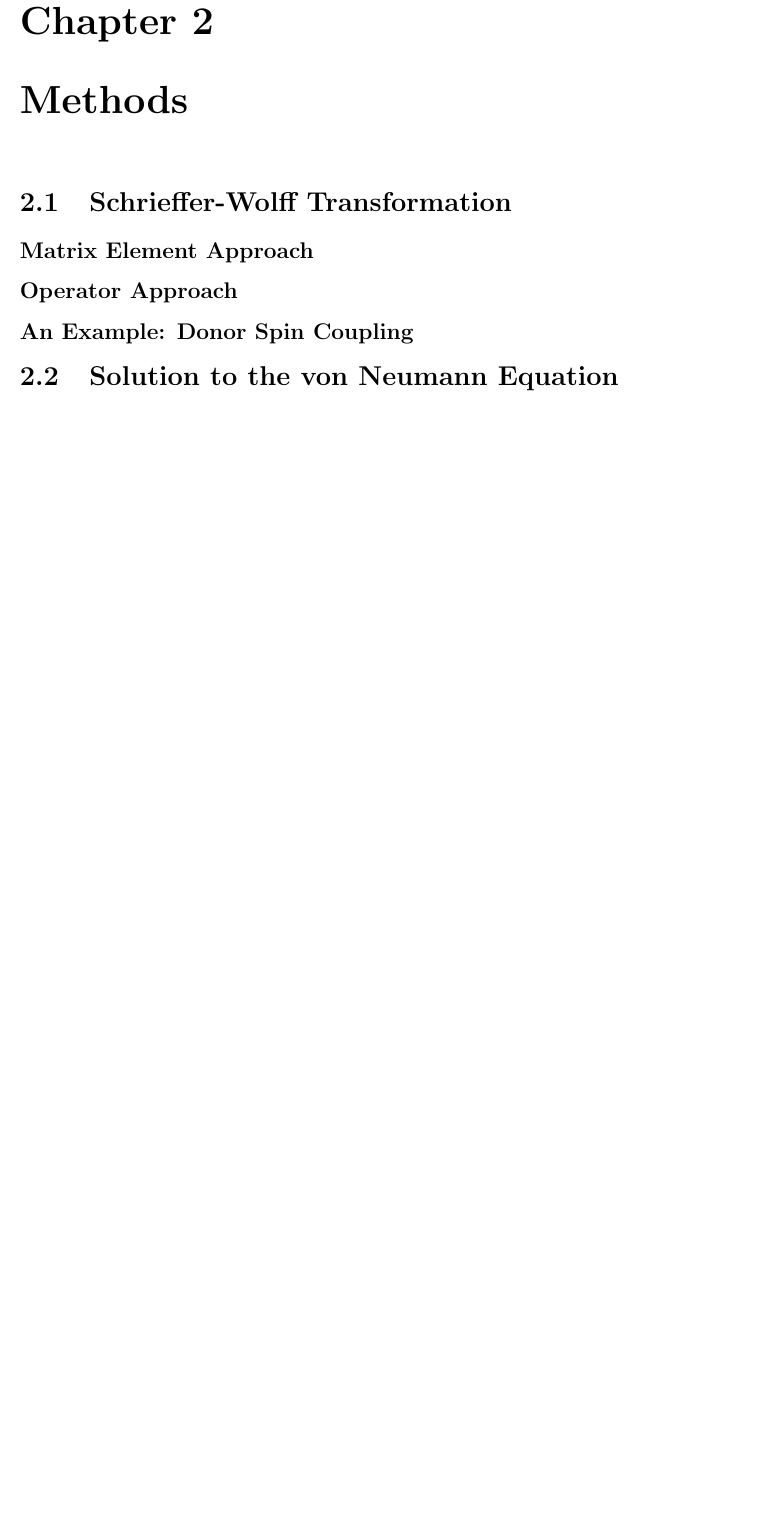
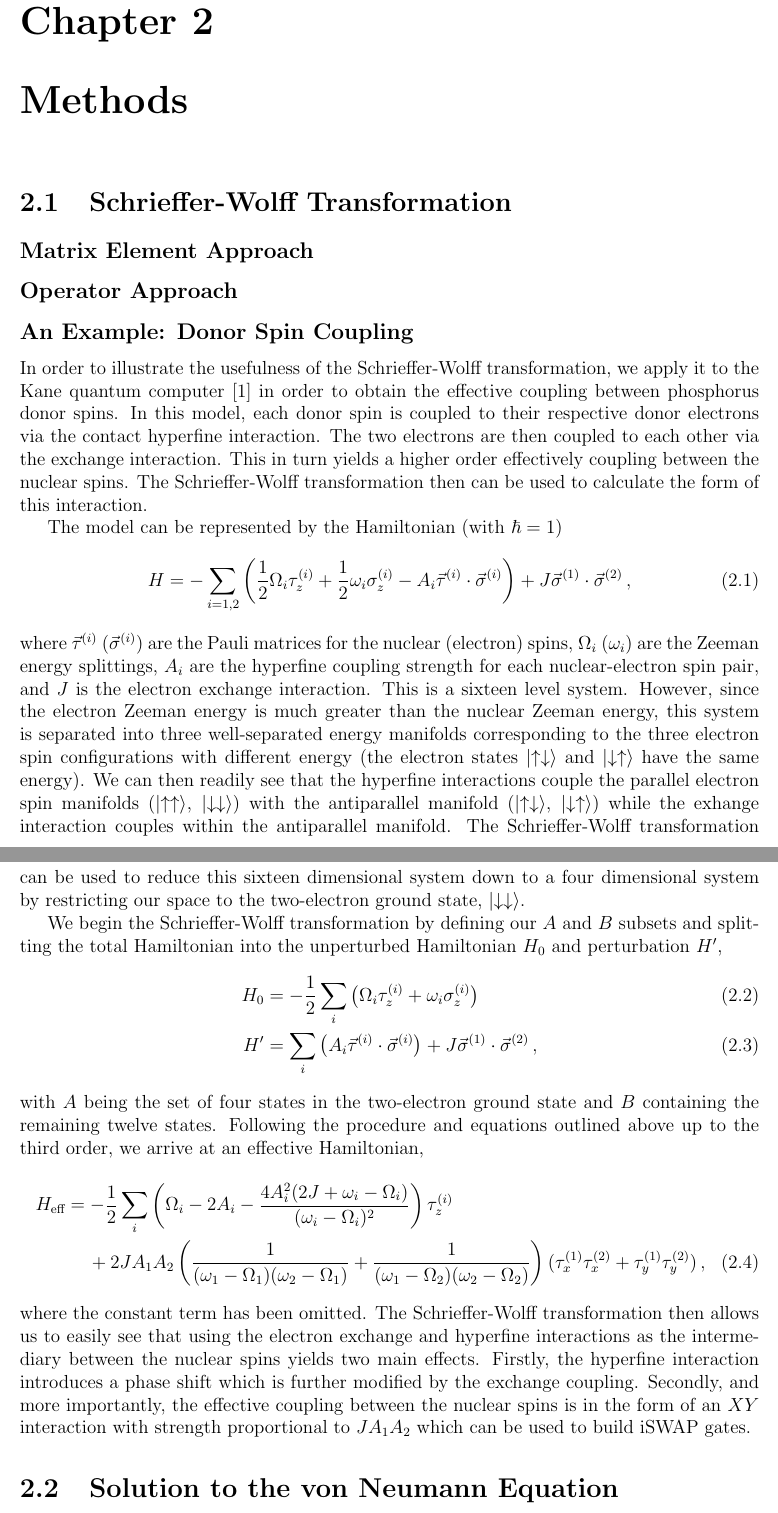
Before and after one commit to jtruong04/thesis, a LaTeX thesis (thesis.tex, which reads ch-methods/section_swtrans.tex): part of page 12 of 18 before the commit and two parts of pages 12 and 13 of 19 after it, the two joined at a grey line, cut so that both start at the same text, the shorter picture padded with empty space. Compiled offline with pdfLaTeX.

Commit message:
[SUBSEC-DONE] SW transformation example

```diff
--- a/ch-methods/section_swtrans.tex
+++ b/ch-methods/section_swtrans.tex
@@ -3,3 +3,34 @@
 \subsection{Matrix Element Approach}
 \subsection{Operator Approach}
 \subsection{An Example: Donor Spin Coupling}
+
+In order to illustrate the usefulness of the Schrieffer-Wolff transformation, we apply it to the Kane quantum computer~\cite{kane_1998} in order to obtain the effective coupling between phosphorus donor spins.
+In this model, each donor spin is coupled to their respective donor electrons via the contact hyperfine interaction.
+The two electrons are then coupled to each other via the exchange interaction.
+This in turn yields a higher order effectively coupling between the nuclear spins.
+The Schrieffer-Wolff transformation then can be used to calculate the form of this interaction.
+
+The model can be represented by the Hamiltonian (with $\hbar=1$)
+\begin{equation}
+    H = -\sum_{i=1,2} \left(\frac{1}{2}\Omega_i \tau_{z}^{(i)} + \frac{1}{2}\omega_i \sigma_z^{(i)} - A_i \vec{\tau}^{(i)}\cdot \vec{\sigma}^{(i)}\right) + J\vec{\sigma}^{(1)}\cdot\vec{\sigma}^{(2)} \,,
+\end{equation}
+where $\vec{\tau}^{(i)}$ ($\vec{\sigma}^{(i)}$) are the Pauli matrices for the nuclear (electron) spins, $\Omega_i$ ($\omega_{i}$) are the Zeeman energy splittings, $A_i$ are the hyperfine coupling strength for each nuclear-electron spin pair, and $J$ is the electron exchange interaction.
+This is a sixteen level system.
+However, since the electron Zeeman energy is much greater than the nuclear Zeeman energy, this system is separated into three well-separated energy manifolds corresponding to the three electron spin configurations with different energy (the electron states $\ket{\uparrow\downarrow}$ and $\ket{\downarrow\uparrow}$ have the same energy).
+We can then readily see that the hyperfine interactions couple the parallel electron spin manifolds ($\ket{\uparrow\uparrow}$, $\ket{\downarrow\downarrow}$) with the antiparallel manifold ($\ket{\uparrow\downarrow}$, $\ket{\downarrow\uparrow}$) while the exhange interaction couples within the antiparallel manifold.
+The Schrieffer-Wolff transformation can be used to reduce this sixteen dimensional system down to a four dimensional system by restricting our space to the two-electron ground state, $\ket{\downarrow\downarrow}$.
+
+We begin the Schrieffer-Wolff transformation by defining our $A$ and $B$ subsets and splitting the total Hamiltonian into the unperturbed Hamiltonian $H_0$ and perturbation $H'$,
+\begin{align}
+    H_0 & = -\frac{1}{2}\sum_i \left(\Omega_i \tau_{z}^{(i)} + \omega_i \sigma_z^{(i)} \right)                                   \\
+    H'  & = \sum_i \left( A_i \vec{\tau}^{(i)}\cdot \vec{\sigma}^{(i)}\right) + J\vec{\sigma}^{(1)}\cdot\vec{\sigma}^{(2)}   \,,
+\end{align}
+with $A$ being the set of four states in the two-electron ground state and $B$ containing the remaining twelve states.
+Following the procedure and equations outlined above up to the third order, we arrive at an effective Hamiltonian,
+\begin{multline}
+    H_\textrm{eff}= -\frac{1}{2}\sum_i \left( \Omega_i -2 A_i - \frac{4A_i^2(2J+\omega_i-\Omega_i)}{(\omega_i-\Omega_i)^2} \right)\tau_z^{(i)} \\ + 2JA_1A_2\left( \frac{1}{(\omega_1-\Omega_1)(\omega_2-\Omega_1)} + \frac{1}{(\omega_1-\Omega_2)(\omega_2-\Omega_2)}\right)(\tau_x^{(1)}\tau_x^{(2)}+\tau_y^{(1)}\tau_y^{(2)}) \,,
+\end{multline}
+where the constant term has been omitted.
+The Schrieffer-Wolff transformation then allows us to easily see that using the electron exchange and hyperfine interactions as the intermediary between the nuclear spins yields two main effects.
+Firstly, the hyperfine interaction introduces a phase shift which is further modified by the exchange coupling.
+Secondly, and more importantly, the effective coupling between the nuclear spins is in the form of an $XY$ interaction with strength proportional to $JA_1A_2$ which can be used to build iSWAP gates.
```
Also changed, not shown: bib.bib (added, +19 -0 lines).
